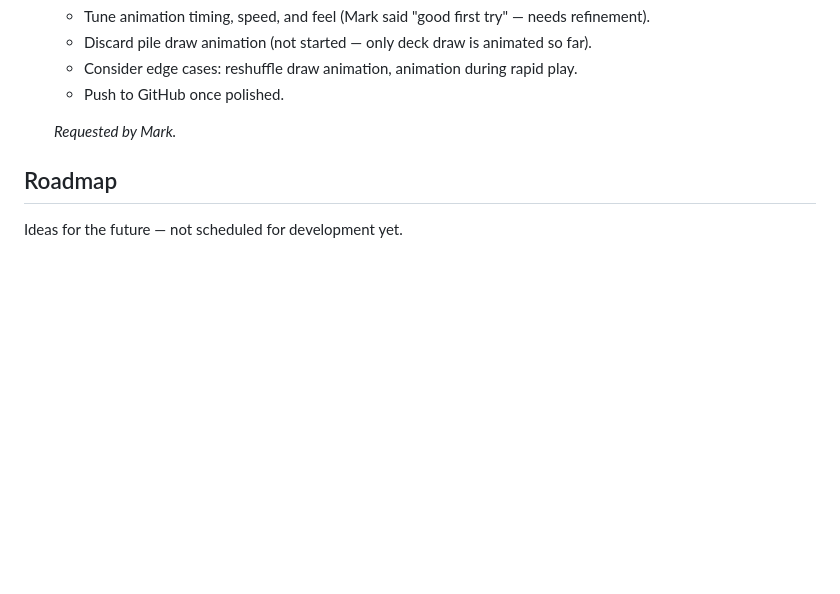
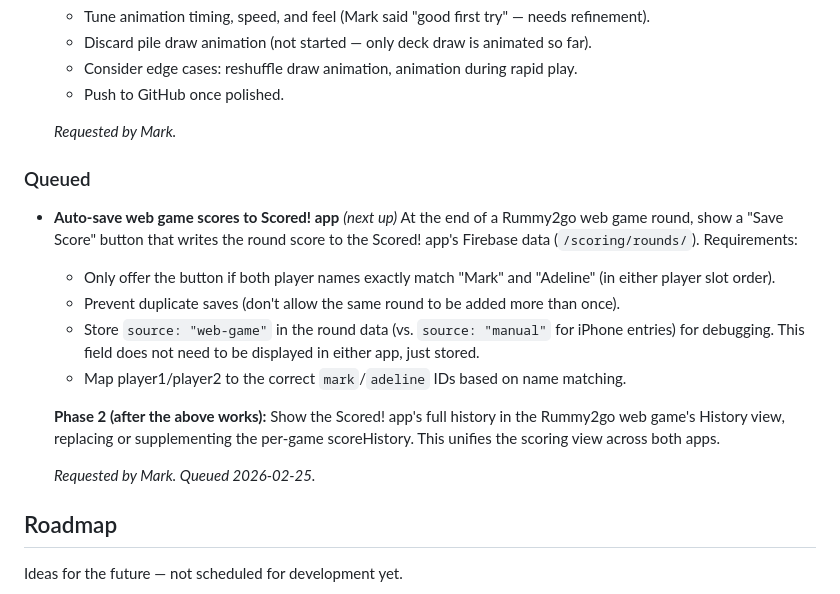
Before and after one commit to wmtownsley/rummy-project, a Markdown page: Improvements.md, the part around the change. Rendered like a GitHub page; blank space fills up the shorter version.

Commit message:
Queue auto-save web game scores to Scored! app enhancement
Made-with: Cursor

```diff
--- a/Improvements.md
+++ b/Improvements.md
@@ -60,6 +60,19 @@ _(none)_
   - Push to GitHub once polished.
 
   _Requested by Mark._
+
+### Queued
+
+- **Auto-save web game scores to Scored! app** _(next up)_
+  At the end of a Rummy2go web game round, show a "Save Score" button that writes the round score to the Scored! app's Firebase data (`/scoring/rounds/`). Requirements:
+  - Only offer the button if both player names exactly match "Mark" and "Adeline" (in either player slot order).
+  - Prevent duplicate saves (don't allow the same round to be added more than once).
+  - Store `source: "web-game"` in the round data (vs. `source: "manual"` for iPhone entries) for debugging. This field does not need to be displayed in either app, just stored.
+  - Map player1/player2 to the correct `mark`/`adeline` IDs based on name matching.
+
+  **Phase 2 (after the above works):** Show the Scored! app's full history in the Rummy2go web game's History view, replacing or supplementing the per-game scoreHistory. This unifies the scoring view across both apps.
+
+  _Requested by Mark. Queued 2026-02-25._
 
 ## Roadmap
 
```
